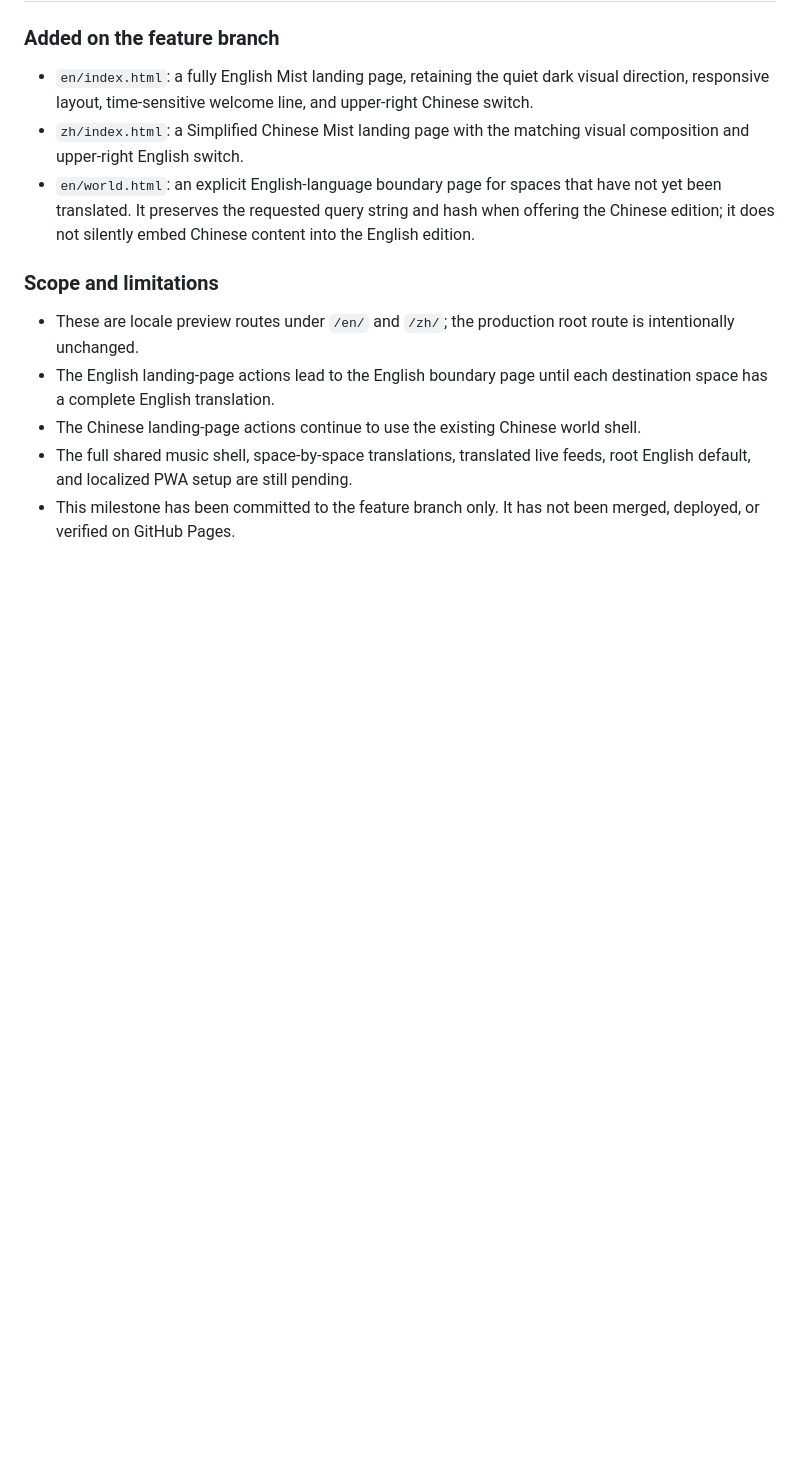
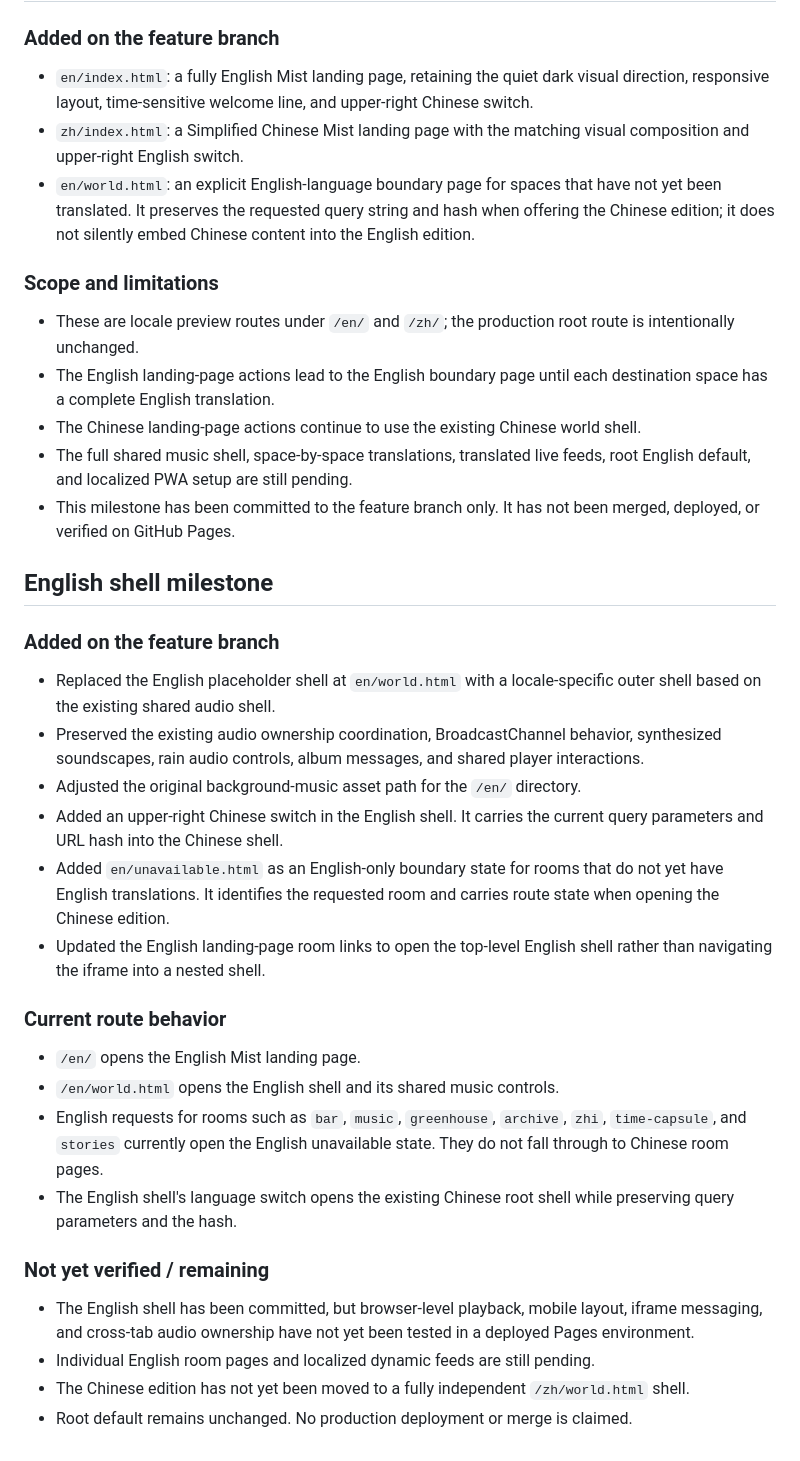
Before and after one commit to MIADIGITALLIFE/mia, a Markdown page: I18N_IMPLEMENTATION.md, the part around the change. Drawn GitHub-style; blank space fills up the shorter version.

Commit message:
docs(i18n): record English shell milestone

```diff
--- a/I18N_IMPLEMENTATION.md
+++ b/I18N_IMPLEMENTATION.md
@@ -95,3 +95,29 @@ For GitHub Pages project hosting, pass `/mia/` as the base path when constructin
 - The Chinese landing-page actions continue to use the existing Chinese world shell.
 - The full shared music shell, space-by-space translations, translated live feeds, root English default, and localized PWA setup are still pending.
 - This milestone has been committed to the feature branch only. It has not been merged, deployed, or verified on GitHub Pages.
+
+
+## English shell milestone
+
+### Added on the feature branch
+
+- Replaced the English placeholder shell at `en/world.html` with a locale-specific outer shell based on the existing shared audio shell.
+- Preserved the existing audio ownership coordination, BroadcastChannel behavior, synthesized soundscapes, rain audio controls, album messages, and shared player interactions.
+- Adjusted the original background-music asset path for the `/en/` directory.
+- Added an upper-right Chinese switch in the English shell. It carries the current query parameters and URL hash into the Chinese shell.
+- Added `en/unavailable.html` as an English-only boundary state for rooms that do not yet have English translations. It identifies the requested room and carries route state when opening the Chinese edition.
+- Updated the English landing-page room links to open the top-level English shell rather than navigating the iframe into a nested shell.
+
+### Current route behavior
+
+- `/en/` opens the English Mist landing page.
+- `/en/world.html` opens the English shell and its shared music controls.
+- English requests for rooms such as `bar`, `music`, `greenhouse`, `archive`, `zhi`, `time-capsule`, and `stories` currently open the English unavailable state. They do not fall through to Chinese room pages.
+- The English shell's language switch opens the existing Chinese root shell while preserving query parameters and the hash.
+
+### Not yet verified / remaining
+
+- The English shell has been committed, but browser-level playback, mobile layout, iframe messaging, and cross-tab audio ownership have not yet been tested in a deployed Pages environment.
+- Individual English room pages and localized dynamic feeds are still pending.
+- The Chinese edition has not yet been moved to a fully independent `/zh/world.html` shell.
+- Root default remains unchanged. No production deployment or merge is claimed.
```
